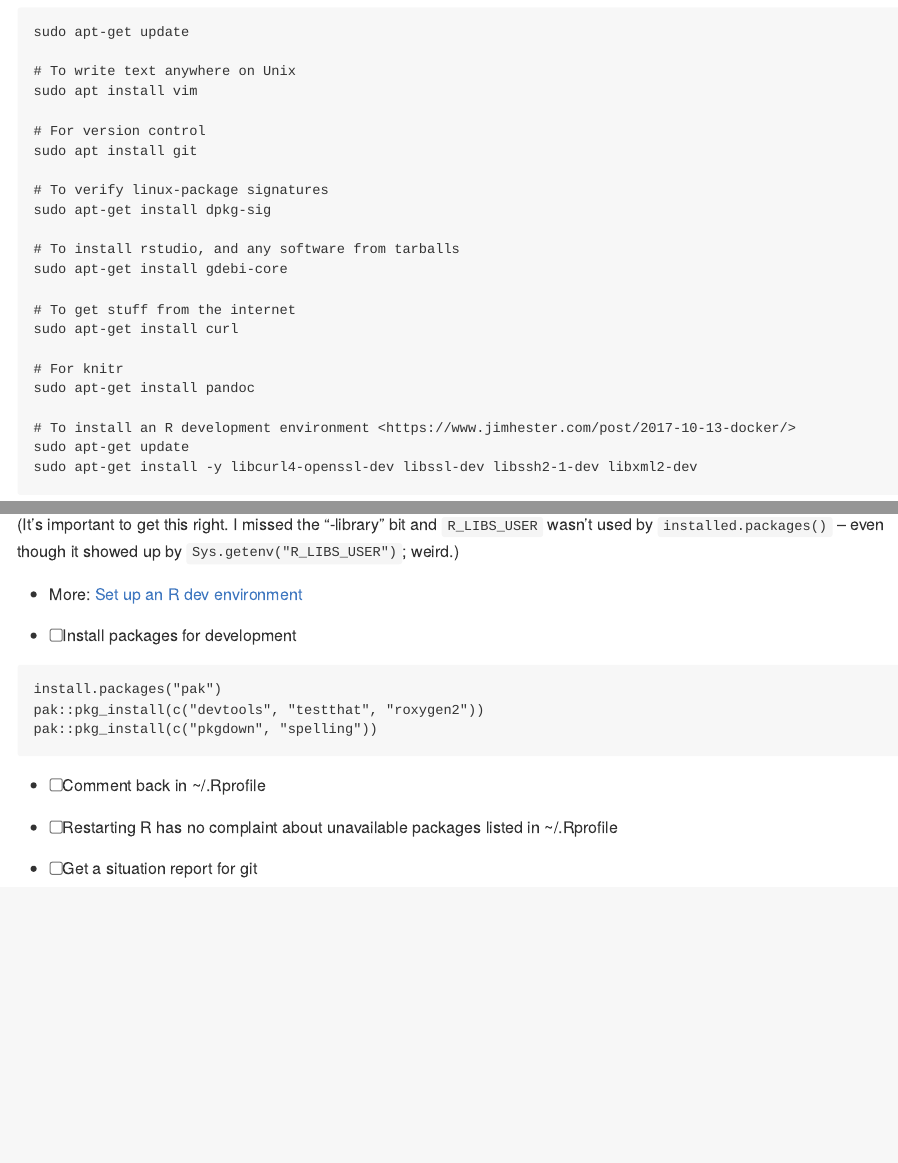
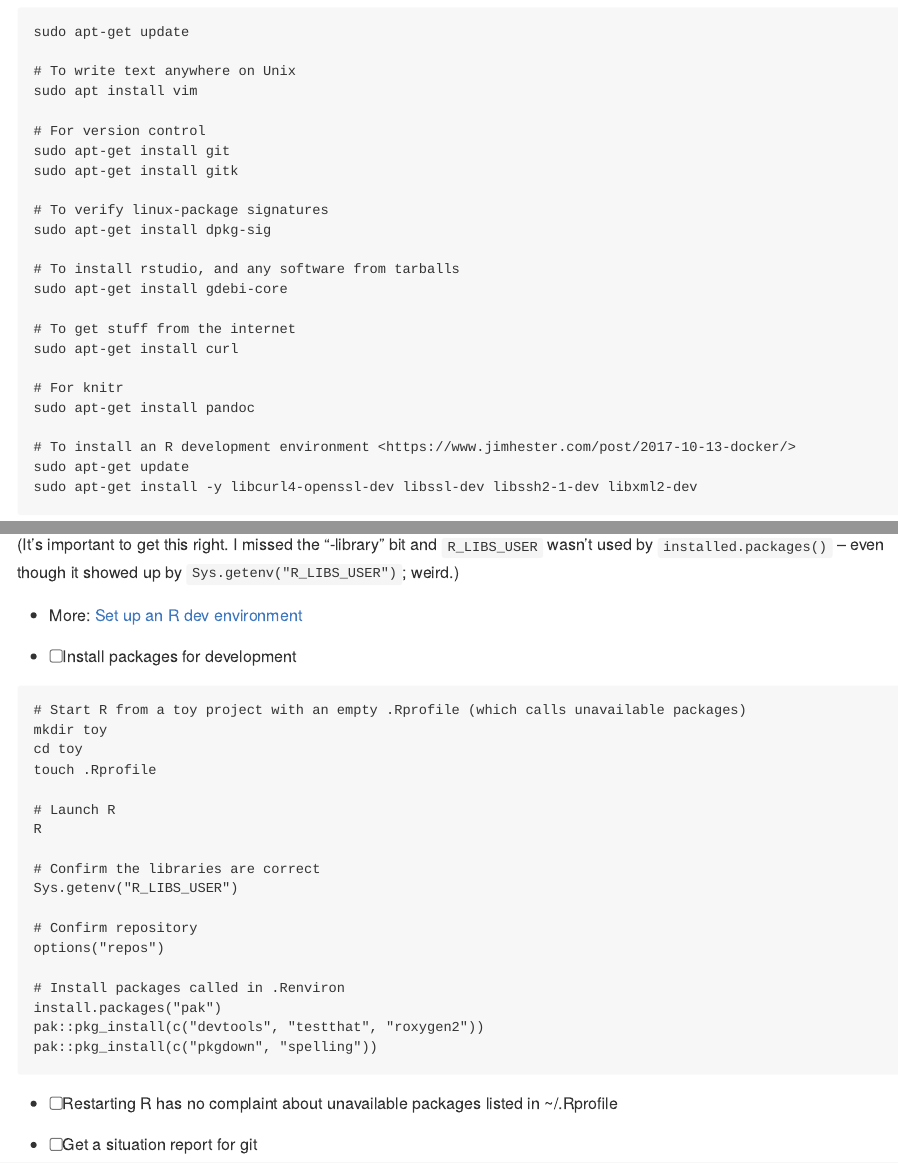
Before and after one commit to maurolepore/my-ubuntu, an R Markdown document (README.Rmd): the page in a window 1100 px wide, from 1690 px down, and a second part further down, joined at a grey line. The pictures show the output file README.md that the author committed with the source, drawn offline in the style of GitHub.

Commit message:
Add install of gitk

````diff
--- a/README.Rmd
+++ b/README.Rmd
@@ -94,7 +94,8 @@ sudo apt-get update
 sudo apt install vim
 
 # For version control
-sudo apt install git
+sudo apt-get install git
+sudo apt-get install gitk
 
 # To verify linux-package signatures
 sudo apt-get install dpkg-sig
@@ -273,12 +272,25 @@ R_LIBS_USER="~/R/%p-library/%v"
 * [ ] Install packages for development
 
 ```
+# Start R from a toy project with an empty .Rprofile (which calls unavailable packages)
+mkdir toy
+cd toy
+touch .Rprofile
+
+# Launch R
+R
+
+# Confirm the libraries are correct
+Sys.getenv("R_LIBS_USER")
+
+# Confirm repository
+options("repos")
+
+# Install packages called in .Renviron
 install.packages("pak")
 pak::pkg_install(c("devtools", "testthat", "roxygen2"))
 pak::pkg_install(c("pkgdown", "spelling"))
 ```
-
-* [ ] Comment back in ~/.Rprofile
 
 * [ ] Restarting R has no complaint about unavailable packages listed in ~/.Rprofile
 
````
Also changed, not shown: README.md, README.Rmd (2 more changed lines).
